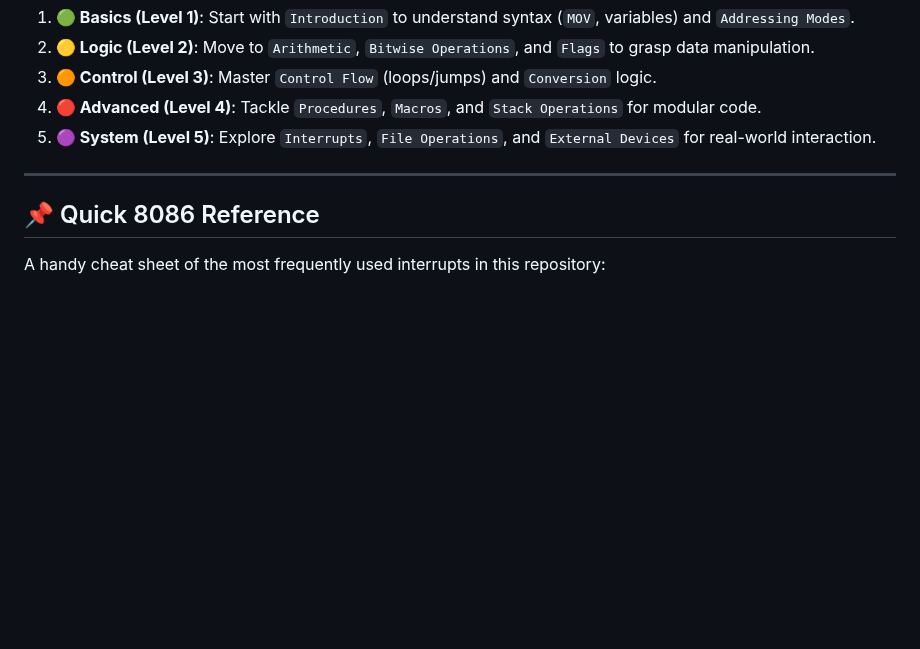
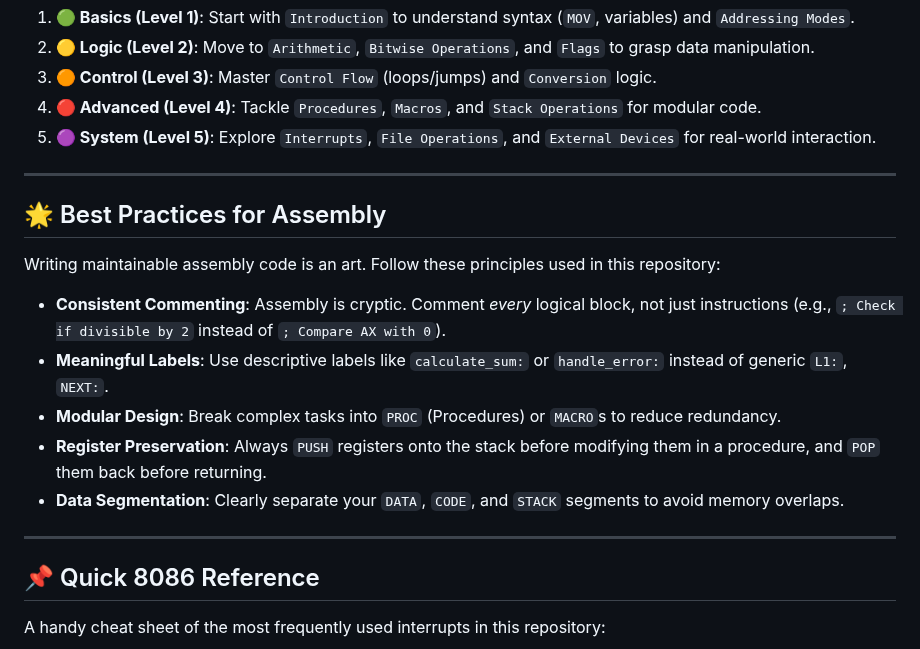
Before and after one commit to Amey-Thakur/8086-ASSEMBLY-LANGUAGE-PROGRAMS, a Markdown page: README.md, the part around the change. GitHub-like rendering; blank space fills up the shorter version.

Commit message:
Enhance README: Added Best Practices and Resources

```diff
--- a/README.md
+++ b/README.md
@@ -537,6 +537,19 @@ Suggested progression for mastering 8086 assembly using this repository:
 
 ---
 
+<!-- BEST PRACTICES -->
+## 🌟 Best Practices for Assembly
+
+Writing maintainable assembly code is an art. Follow these principles used in this repository:
+
+-   **Consistent Commenting**: Assembly is cryptic. Comment *every* logical block, not just instructions (e.g., `; Check if divisible by 2` instead of `; Compare AX with 0`).
+-   **Meaningful Labels**: Use descriptive labels like `calculate_sum:` or `handle_error:` instead of generic `L1:`, `NEXT:`.
+-   **Modular Design**: Break complex tasks into `PROC` (Procedures) or `MACRO`s to reduce redundancy.
+-   **Register Preservation**: Always `PUSH` registers onto the stack before modifying them in a procedure, and `POP` them back before returning.
+-   **Data Segmentation**: Clearly separate your `DATA`, `CODE`, and `STACK` segments to avoid memory overlaps.
+
+---
+
 <!-- QUICK REFERENCE -->
 ## 📌 Quick 8086 Reference
 
```
